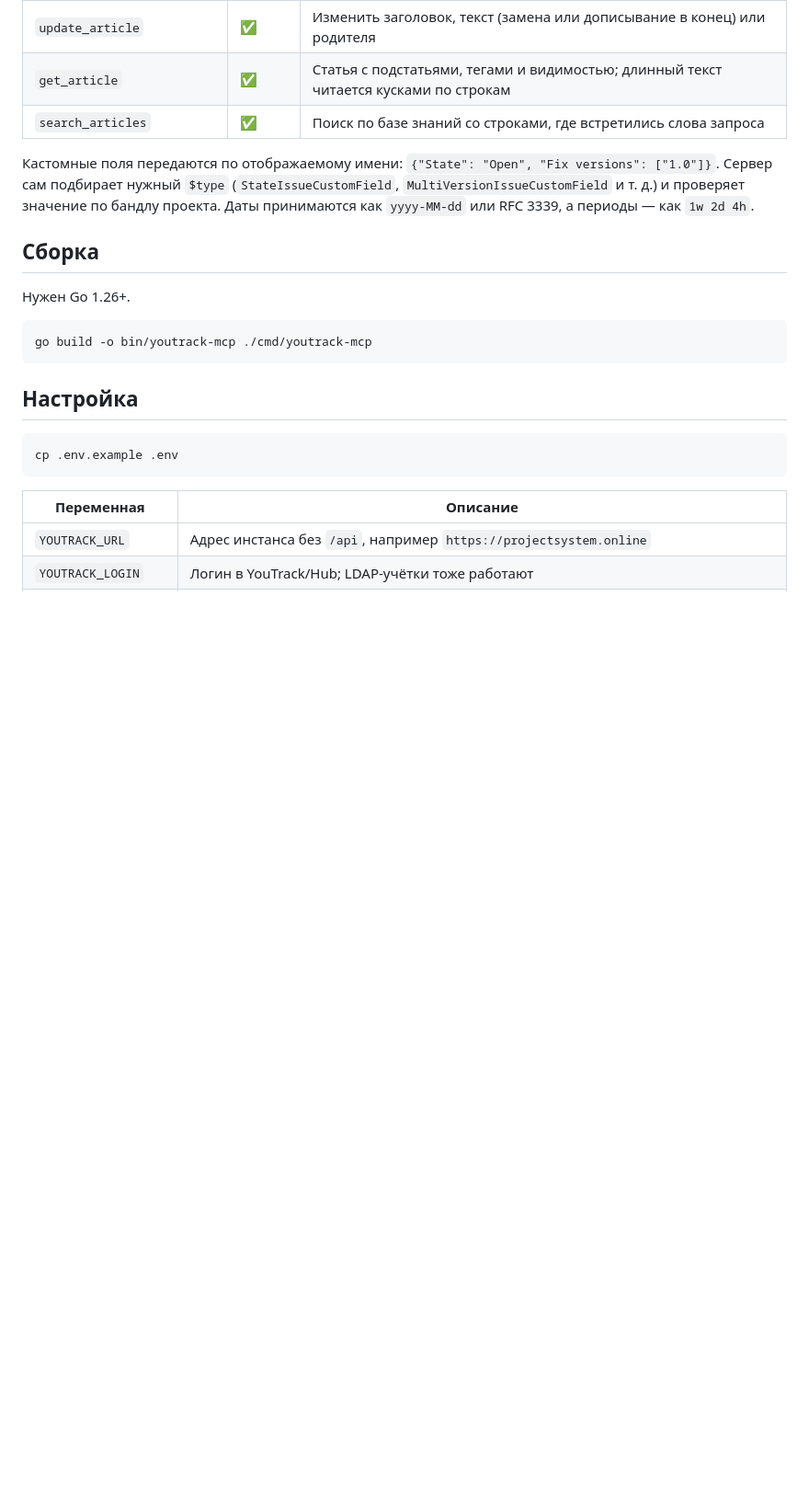
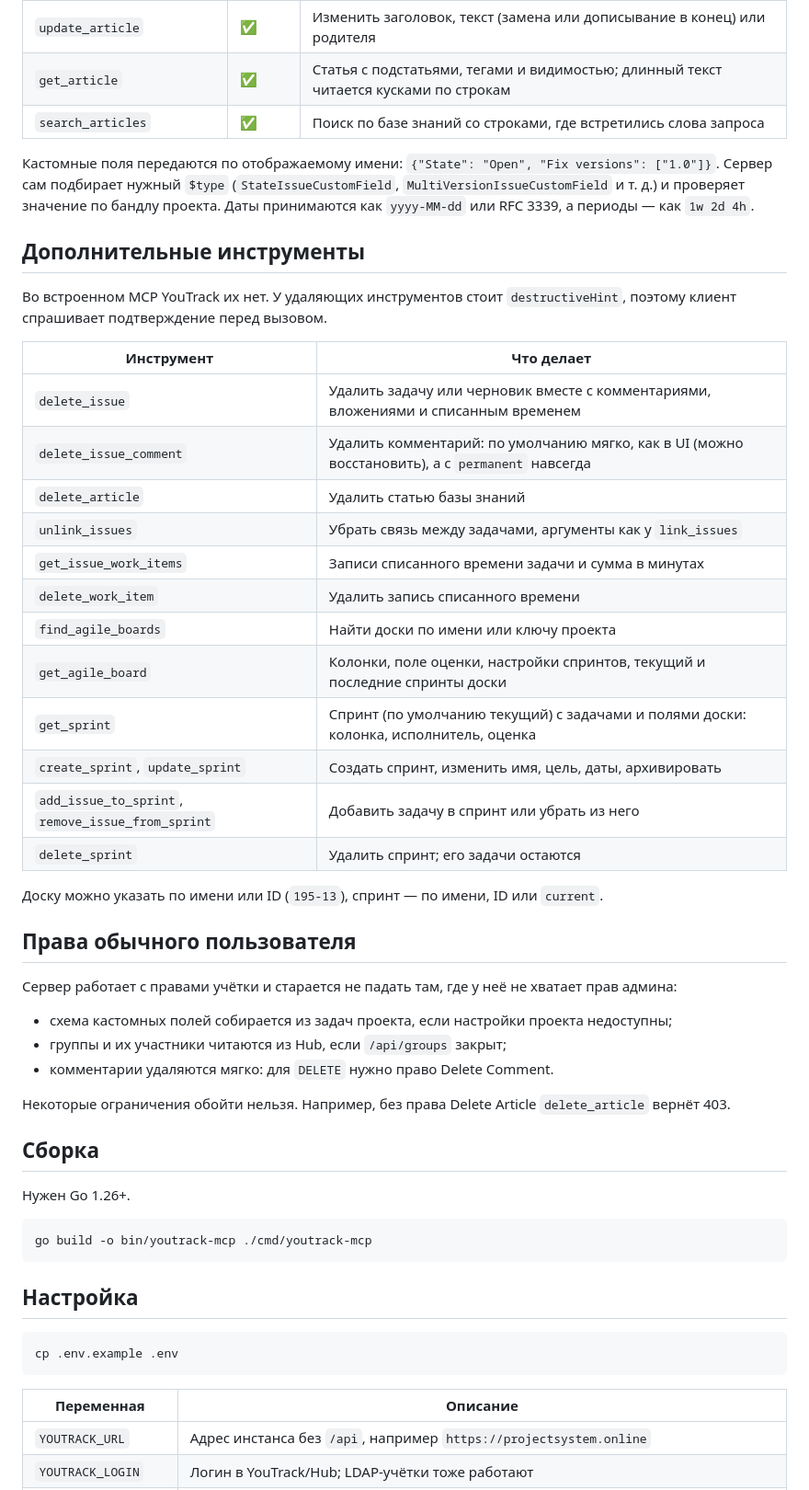
Before and after one commit to xlsft/ymcp, a Markdown page: README.md, the part around one of its changes. Shown at 92% size. Drawn GitHub-style; blank space fills up the shorter version.

Commit message:
docs: describe extra tools and non-admin behaviour
Co-Authored-By: Claude Opus 5.5 <noreply@anthropic.com>

```diff
--- a/README.md
+++ b/README.md
@@ -38,6 +39,38 @@
 Сервер сам подбирает нужный `$type` (`StateIssueCustomField`, `MultiVersionIssueCustomField` и т. д.)
 и проверяет значение по бандлу проекта. Даты принимаются как `yyyy-MM-dd` или RFC 3339,
 а периоды — как `1w 2d 4h`.
+
+## Дополнительные инструменты
+
+Во встроенном MCP YouTrack их нет. У удаляющих инструментов стоит `destructiveHint`, поэтому клиент
+спрашивает подтверждение перед вызовом.
+
+| Инструмент | Что делает |
+|---|---|
+| `delete_issue` | Удалить задачу или черновик вместе с комментариями, вложениями и списанным временем |
+| `delete_issue_comment` | Удалить комментарий: по умолчанию мягко, как в UI (можно восстановить), а с `permanent` навсегда |
+| `delete_article` | Удалить статью базы знаний |
+| `unlink_issues` | Убрать связь между задачами, аргументы как у `link_issues` |
+| `get_issue_work_items` | Записи списанного времени задачи и сумма в минутах |
+| `delete_work_item` | Удалить запись списанного времени |
+| `find_agile_boards` | Найти доски по имени или ключу проекта |
+| `get_agile_board` | Колонки, поле оценки, настройки спринтов, текущий и последние спринты доски |
+| `get_sprint` | Спринт (по умолчанию текущий) с задачами и полями доски: колонка, исполнитель, оценка |
+| `create_sprint`, `update_sprint` | Создать спринт, изменить имя, цель, даты, архивировать |
+| `add_issue_to_sprint`, `remove_issue_from_sprint` | Добавить задачу в спринт или убрать из него |
+| `delete_sprint` | Удалить спринт; его задачи остаются |
+
+Доску можно указать по имени или ID (`195-13`), спринт — по имени, ID или `current`.
+
+## Права обычного пользователя
+
+Сервер работает с правами учётки и старается не падать там, где у неё не хватает прав админа:
+
+- схема кастомных полей собирается из задач проекта, если настройки проекта недоступны;
+- группы и их участники читаются из Hub, если `/api/groups` закрыт;
+- комментарии удаляются мягко: для `DELETE` нужно право Delete Comment.
+
+Некоторые ограничения обойти нельзя. Например, без права Delete Article `delete_article` вернёт 403.
 
 ## Сборка
 
```
Also changed, not shown: other parts of README.md (+3 -2 lines).
